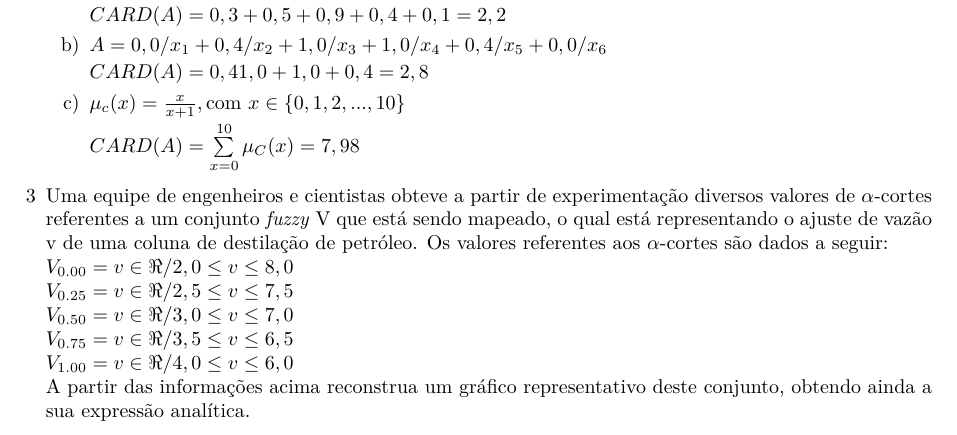
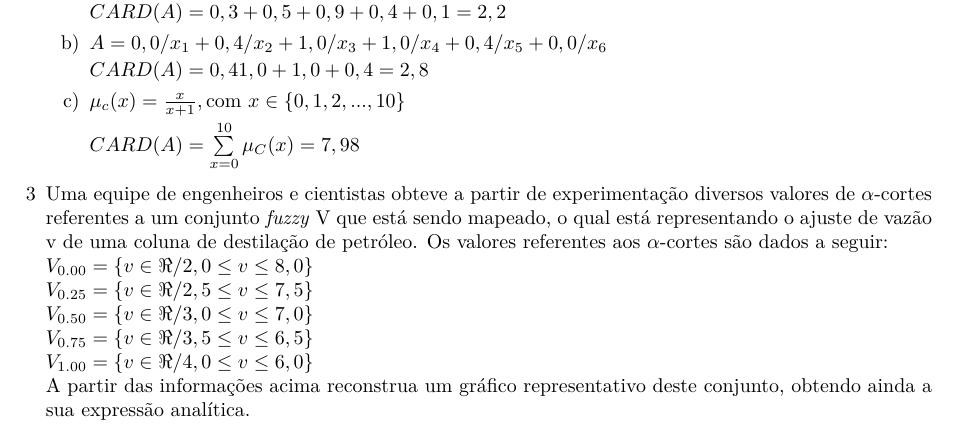
Before and after one commit to irossales/EPC, a LaTeX document (EPC2/epc2.tex): part of page 2 of 3, cut so that both start at the same text. Compiled offline with pdfLaTeX.

```diff
--- a/EPC2/epc2.tex
+++ b/EPC2/epc2.tex
@@ -144,10 +144,10 @@
 $\alpha$-cortes referentes a um conjunto \emph{fuzzy} V que está sendo mapeado, o qual está representando o
 ajuste de vazão v de uma coluna de destilação de petróleo. Os valores referentes aos $\alpha$-cortes são
 dados a seguir:\\
-$V_{0.00} = {v \in \Re / 2,0 \leq v \leq 8,0}$\\
-$V_{0.25} = {v \in \Re / 2,5 \leq v \leq 7,5}$\\
-$V_{0.50} = {v \in \Re / 3,0 \leq v \leq 7,0}$\\
-$V_{0.75} = {v \in \Re / 3,5 \leq v \leq 6,5}$\\
-$V_{1.00} = {v \in \Re / 4,0 \leq v \leq 6,0}$\\
+$V_{0.00} = \{v \in \Re / 2,0 \leq v \leq 8,0\}$\\
+$V_{0.25} = \{v \in \Re / 2,5 \leq v \leq 7,5\}$\\
+$V_{0.50} = \{v \in \Re / 3,0 \leq v \leq 7,0\}$\\
+$V_{0.75} = \{v \in \Re / 3,5 \leq v \leq 6,5\}$\\
+$V_{1.00} = \{v \in \Re / 4,0 \leq v \leq 6,0\}$\\
 A partir das informações acima reconstrua um gráfico representativo deste conjunto, obtendo
 ainda a sua expressão analítica.
```
Also changed, not shown: EPC2/epc2.tex (24 more changed lines).
